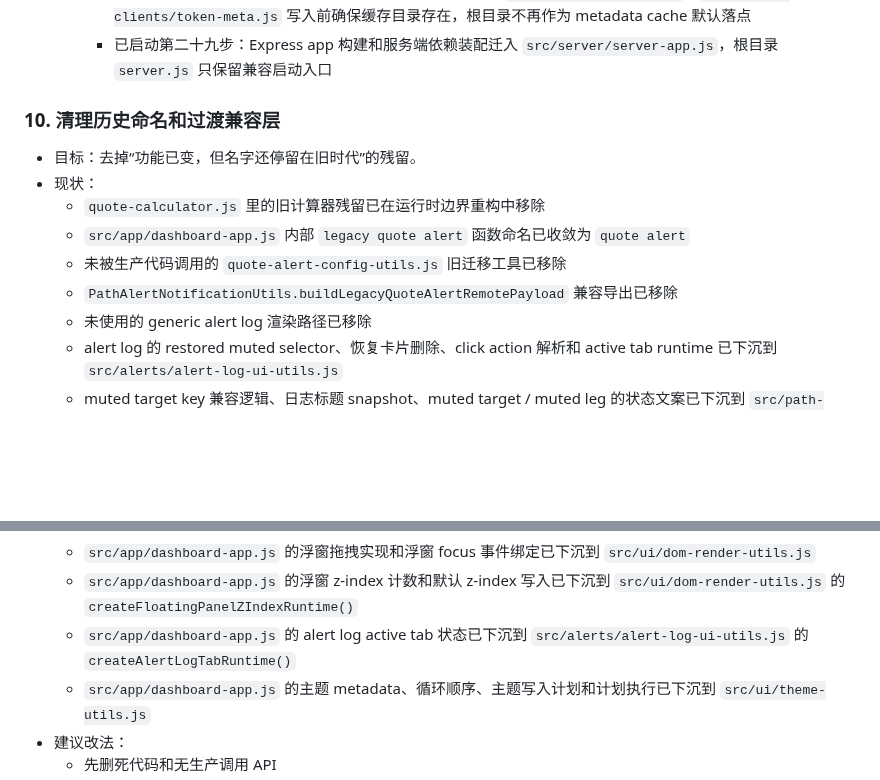
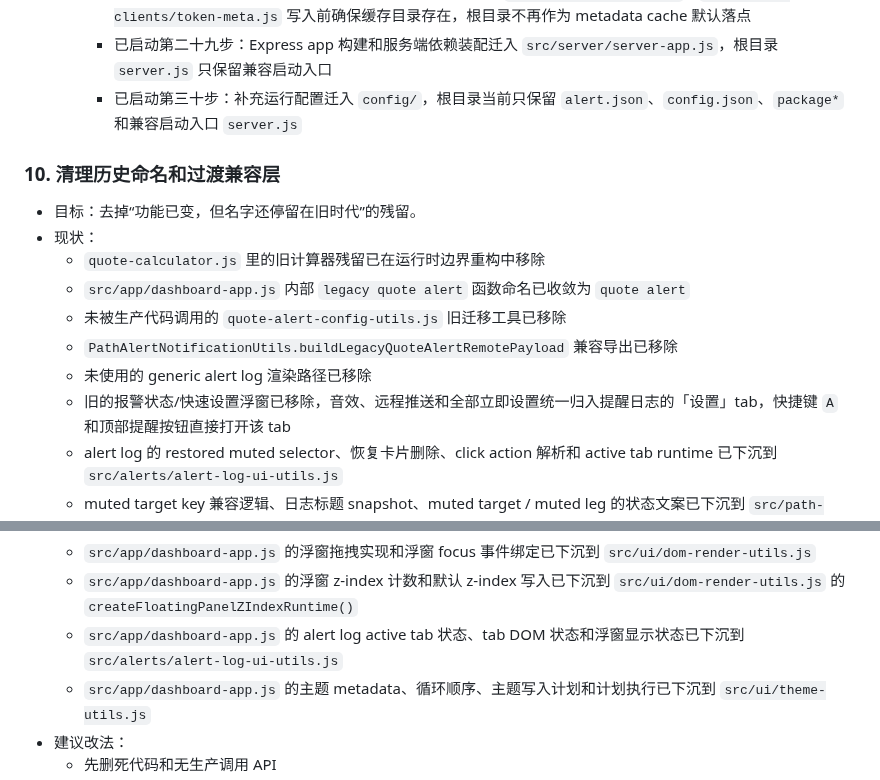
Before and after one commit to xhan/btc-arb-dashboard, a Markdown page: docs/plans/2026-04-16-cpu-and-simplification-todo.md, 2 parts joined by grey strips. GitHub-like rendering; blank space fills up the shorter version.

Commit message:
docs: update refactor progress

```diff
--- a/docs/plans/2026-04-16-cpu-and-simplification-todo.md
+++ b/docs/plans/2026-04-16-cpu-and-simplification-todo.md
@@ -177,6 +177,7 @@
     - 已启动第二十七步：用户使用说明和补充说明迁入 `docs/user/`，根目录只保留运行配置、入口和包管理文件
     - 已启动第二十八步：token metadata 运行态缓存默认迁入 `db/metadata-cache.json`，`src/market-clients/token-meta.js` 写入前确保缓存目录存在，根目录不再作为 metadata cache 默认落点
     - 已启动第二十九步：Express app 构建和服务端依赖装配迁入 `src/server/server-app.js`，根目录 `server.js` 只保留兼容启动入口
+    - 已启动第三十步：补充运行配置迁入 `config/`，根目录当前只保留 `alert.json`、`config.json`、`package*` 和兼容启动入口 `server.js`
 
 ### 10. 清理历史命名和过渡兼容层
 - 目标：去掉“功能已变，但名字还停留在旧时代”的残留。
@@ -186,6 +187,7 @@
   - 未被生产代码调用的 `quote-alert-config-utils.js` 旧迁移工具已移除
   - `PathAlertNotificationUtils.buildLegacyQuoteAlertRemotePayload` 兼容导出已移除
   - 未使用的 generic alert log 渲染路径已移除
+  - 旧的报警状态/快速设置浮窗已移除，音效、远程推送和全部立即设置统一归入提醒日志的「设置」tab，快捷键 `A` 和顶部提醒按钮直接打开该 tab
   - alert log 的 restored muted selector、恢复卡片删除、click action 解析和 active tab runtime 已下沉到 `src/alerts/alert-log-ui-utils.js`
   - muted target key 兼容逻辑、日志标题 snapshot、muted target / muted leg 的状态文案已下沉到 `src/path-alerts/path-alert-utils.js`
   - 套利详情 muted leg 的屏蔽时长 prompt 文案和正整数解析已下沉到 `src/path-alerts/muted-path-leg-utils.js`
@@ -242,7 +244,7 @@
   - `src/app/dashboard-app.js` 的价格文本复制解析、DEX 链接复制编排和 click 绑定已下沉到 `src/ui/copy-utils.js`
   - `src/app/dashboard-app.js` 的浮窗拖拽实现和浮窗 focus 事件绑定已下沉到 `src/ui/dom-render-utils.js`
   - `src/app/dashboard-app.js` 的浮窗 z-index 计数和默认 z-index 写入已下沉到 `src/ui/dom-render-utils.js` 的 `createFloatingPanelZIndexRuntime()`
-  - `src/app/dashboard-app.js` 的 alert log active tab 状态已下沉到 `src/alerts/alert-log-ui-utils.js` 的 `createAlertLogTabRuntime()`
+  - `src/app/dashboard-app.js` 的 alert log active tab 状态、tab DOM 状态和浮窗显示状态已下沉到 `src/alerts/alert-log-ui-utils.js`
   - `src/app/dashboard-app.js` 的主题 metadata、循环顺序、主题写入计划和计划执行已下沉到 `src/ui/theme-utils.js`
 - 建议改法：
   - 先删死代码和无生产调用 API
```
